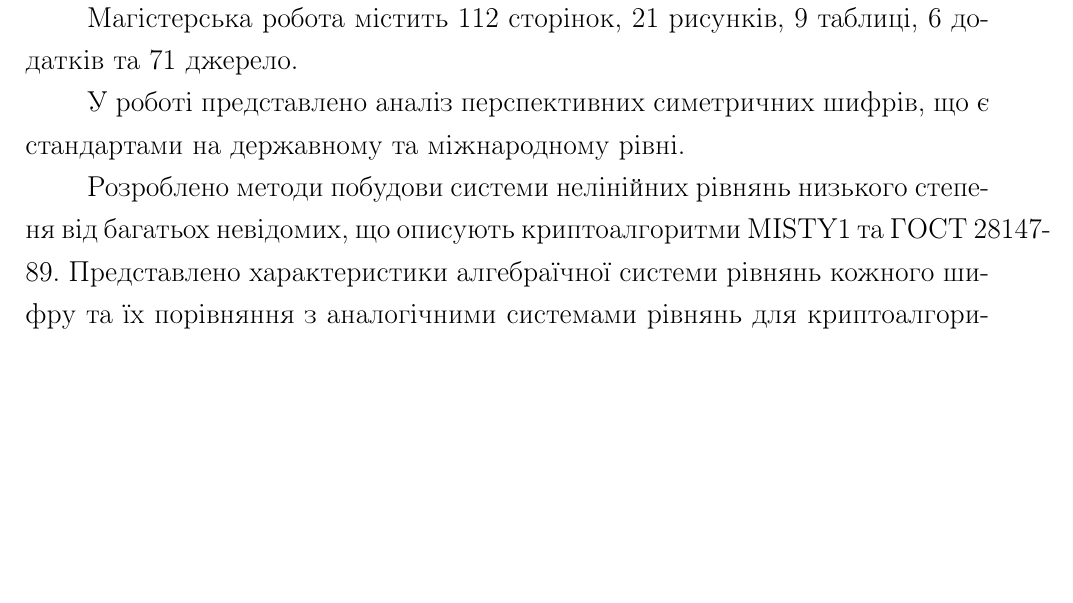
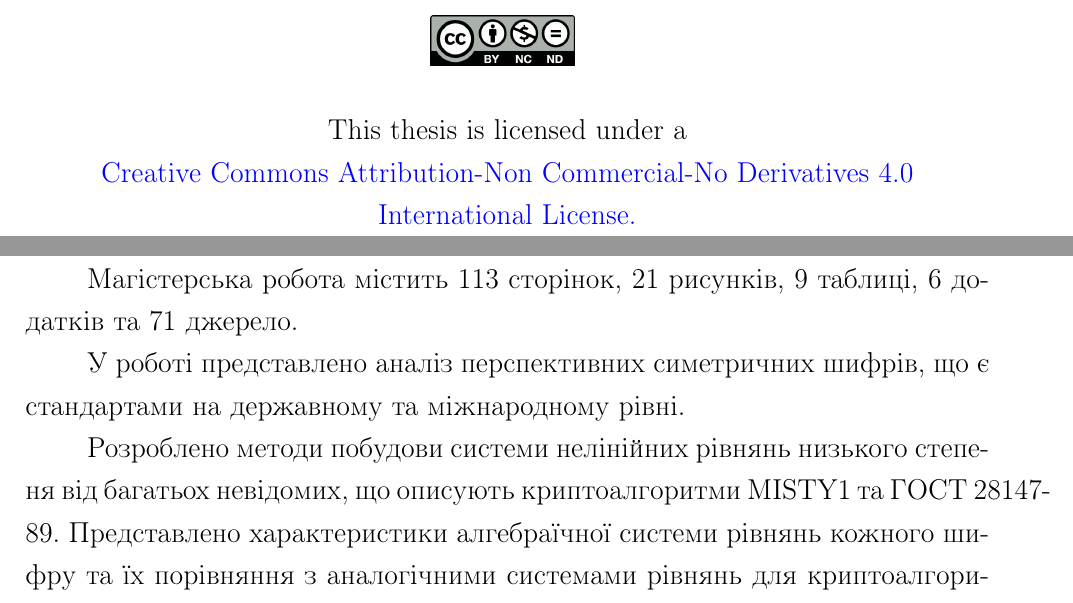
Before and after one commit to rkiyanchuk/master-thesis, a LaTeX thesis (thesis.tex): part of page 2 of 110 before the commit and two parts of pages 2 and 3 of 111 after it, the two joined at a grey line, cut at the place of the change, the shorter picture padded with empty space. Compiled offline with pdfLaTeX.

Commit message:
Add Licensing information

```diff
--- a/thesis.tex
+++ b/thesis.tex
@@ -45,6 +45,22 @@
 \input{sections/title}
 \setcounter{page}{4}
 
+\newpage
+% Creative Commons License.
+\begin{center}
+\leavevmode
+\includegraphics[width=1in]{images/cc-by-nc-nd.png}
+\label{fig:cc}
+\end{center}
+\begin{center}
+%insert a link to the licence and its description below
+This thesis is licensed under a \\
+\href{http://creativecommons.org/licenses/by-nc-nd/3.0/}
+{Creative Commons Attribution-Non~Commercial-No~Derivatives 4.0 International License.}
+\end{center}
+\newpage
+
+
 \input{sections/abstracts}
 \tableofcontents
 \input{sections/abbreviations}
```
Also changed, not shown: images/cc-by-nc-nd.png (added), thesis.pdf.
